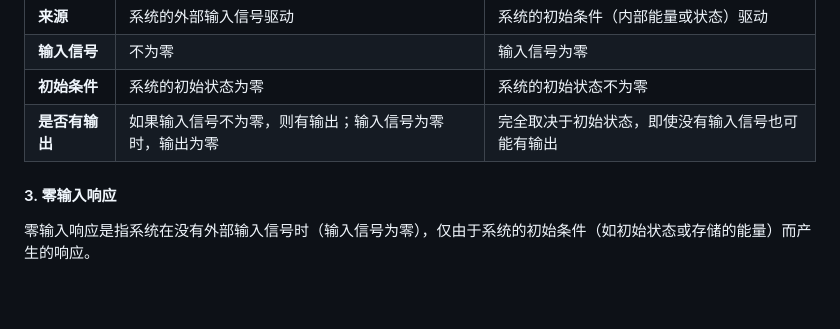
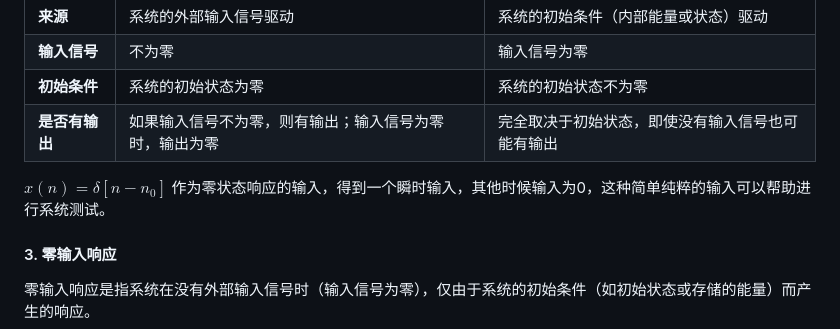
Before and after one commit to dazelu19/dazelu19.github.io, a Markdown page: doc/DigitalSignalProcessing/ECG781_DigitalFilter_cn.md, the part around the change. GitHub-like rendering; blank space fills up the shorter version.

```diff
--- a/doc/DigitalSignalProcessing/ECG781_DigitalFilter_cn.md
+++ b/doc/DigitalSignalProcessing/ECG781_DigitalFilter_cn.md
@@ -24,6 +24,8 @@
 | **初始条件**  | 系统的初始状态为零                   | 系统的初始状态不为零               |
 | **是否有输出** | 如果输入信号不为零，则有输出；输入信号为零时，输出为零 | 完全取决于初始状态，即使没有输入信号也可能有输出 |
 
+$x(n)=δ[n−n_0]$ 作为零状态响应的输入，得到一个瞬时输入，其他时候输入为0，这种简单纯粹的输入可以帮助进行系统测试。
+
 #### 3. 零输入响应
 零输入响应是指系统在没有外部输入信号时（输入信号为零），仅由于系统的初始条件（如初始状态或存储的能量）而产生的响应。
 
```
